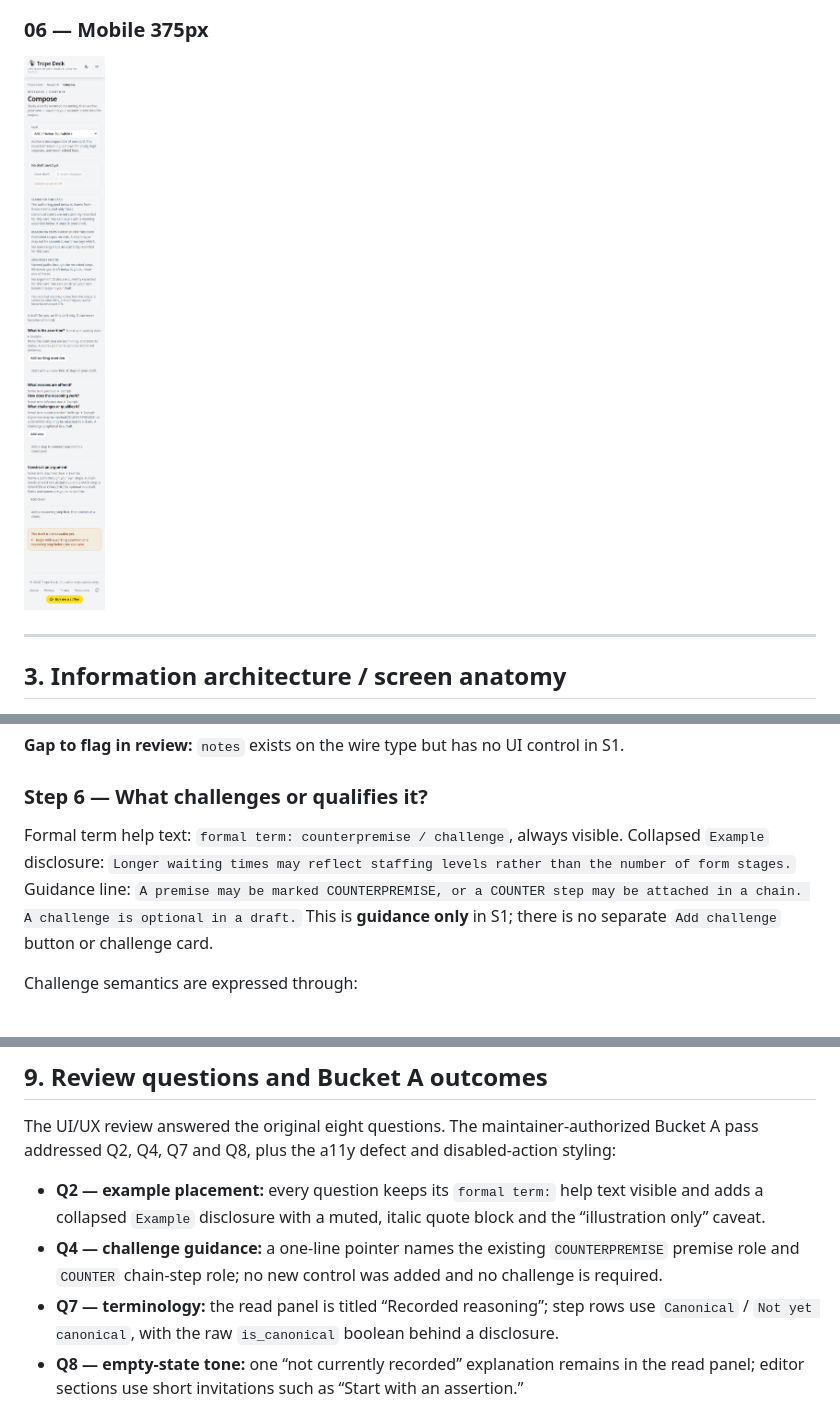
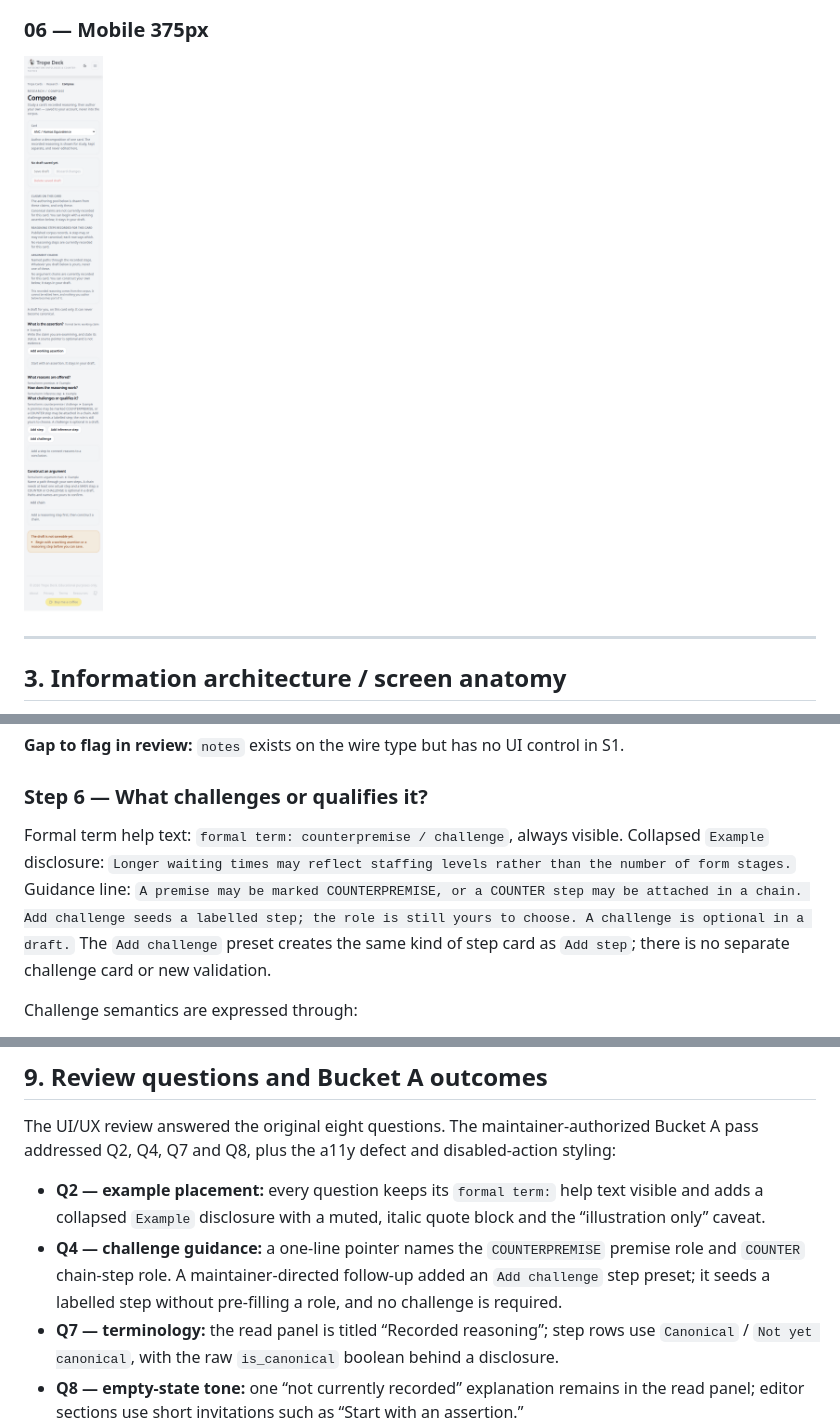
Before and after one commit to ubuntupunk/as-truth-cards, a Markdown page: docs/COMPOSE_DESIGN_HANDOFF.md, 3 parts joined by grey strips. Drawn GitHub-style; pictures changed too: docs/compose/screenshots/06-mobile-375.png.

```diff
--- a/docs/COMPOSE_DESIGN_HANDOFF.md
+++ b/docs/COMPOSE_DESIGN_HANDOFF.md
@@ -310,7 +316,7 @@ Primary action: `Add step`.
 
 ### Step 6 — What challenges or qualifies it?
 
-Formal term help text: `formal term: counterpremise / challenge`, always visible. Collapsed `Example` disclosure: `Longer waiting times may reflect staffing levels rather than the number of form stages.` Guidance line: `A premise may be marked COUNTERPREMISE, or a COUNTER step may be attached in a chain. A challenge is optional in a draft.` This is **guidance only** in S1; there is no separate `Add challenge` button or challenge card.
+Formal term help text: `formal term: counterpremise / challenge`, always visible. Collapsed `Example` disclosure: `Longer waiting times may reflect staffing levels rather than the number of form stages.` Guidance line: `A premise may be marked COUNTERPREMISE, or a COUNTER step may be attached in a chain. Add challenge seeds a labelled step; the role is still yours to choose. A challenge is optional in a draft.` The `Add challenge` preset creates the same kind of step card as `Add step`; there is no separate challenge card or new validation.
 
 Challenge semantics are expressed through:
 
@@ -497,7 +503,7 @@ Server validation additionally resolves every canonical ref with `findClaimByRef
 The UI/UX review answered the original eight questions. The maintainer-authorized Bucket A pass addressed Q2, Q4, Q7 and Q8, plus the a11y defect and disabled-action styling:
 
 - **Q2 — example placement:** every question keeps its `formal term:` help text visible and adds a collapsed `Example` disclosure with a muted, italic quote block and the “illustration only” caveat.
-- **Q4 — challenge guidance:** a one-line pointer names the existing `COUNTERPREMISE` premise role and `COUNTER` chain-step role; no new control was added and no challenge is required.
+- **Q4 — challenge guidance:** a one-line pointer names the `COUNTERPREMISE` premise role and `COUNTER` chain-step role. A maintainer-directed follow-up added an `Add challenge` step preset; it seeds a labelled step without pre-filling a role, and no challenge is required.
 - **Q7 — terminology:** the read panel is titled “Recorded reasoning”; step rows use `Canonical` / `Not yet canonical`, with the raw `is_canonical` boolean behind a disclosure.
 - **Q8 — empty-state tone:** one “not currently recorded” explanation remains in the read panel; editor sections use short invitations such as “Start with an assertion.”
 - **A11y / disabled action:** premise- and chain-step-role selects have accessible names; unavailable `Add chain` keeps visible button styling and `aria-disabled="true"`.
```
Also changed, not shown: other parts of docs/COMPOSE_DESIGN_HANDOFF.md (+9 -3 lines), docs/compose/screenshots/01-signed-out-gate.png, docs/compose/screenshots/02-zero-claim-empty.png, docs/compose/screenshots/03-working-assertion-saved.png, docs/compose/screenshots/04-step-and-chain.png, docs/compose/screenshots/05-populated-canonical.png, 3 other files.
